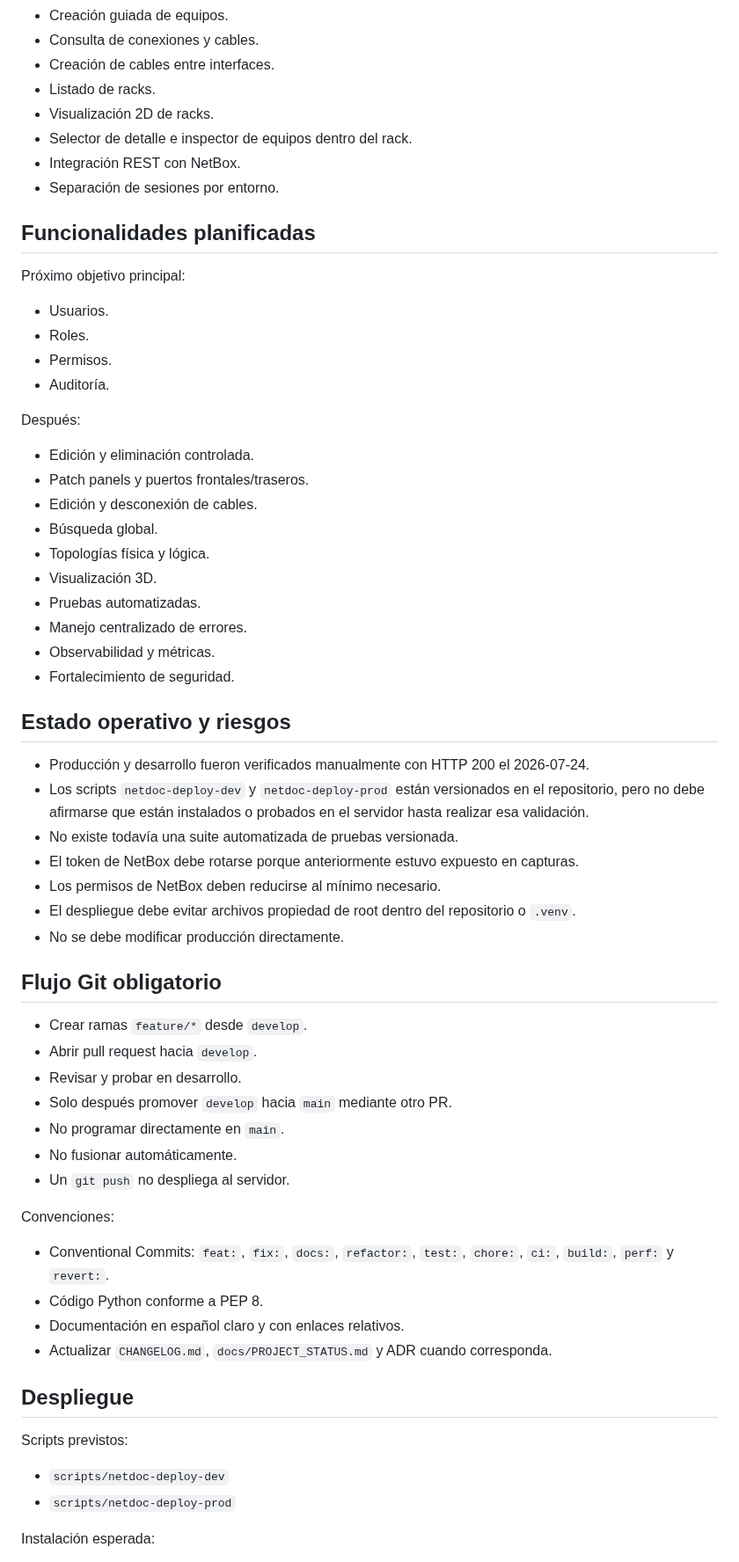
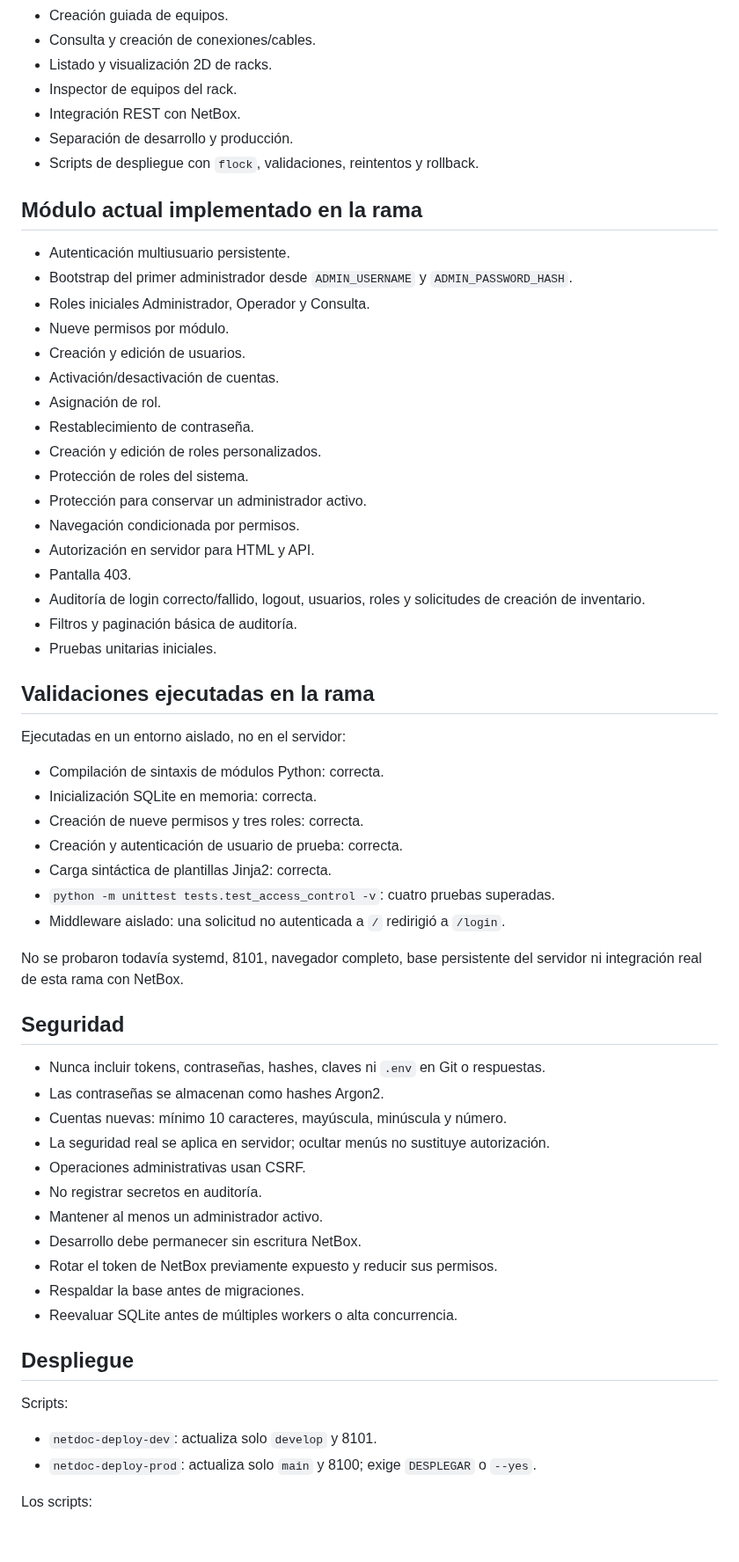
Before and after one commit to tito9903-byte/netdoc, a Markdown page: docs/AI_HANDOFF_PROMPT.md, the part around one of its changes. Shown at 88% size. Rendered like a GitHub page; blank space fills up the shorter version.

Commit message:
docs: refresh continuity prompt for access control work

```diff
--- a/docs/AI_HANDOFF_PROMPT.md
+++ b/docs/AI_HANDOFF_PROMPT.md
@@ -88,67 +142,65 @@ Estructura relevante:
 - Creación guiada de equipos.
-- Consulta de conexiones y cables.
-- Creación de cables entre interfaces.
-- Listado de racks.
-- Visualización 2D de racks.
-- Selector de detalle e inspector de equipos dentro del rack.
+- Consulta y creación de conexiones/cables.
+- Listado y visualización 2D de racks.
+- Inspector de equipos del rack.
 - Integración REST con NetBox.
-- Separación de sesiones por entorno.
+- Separación de desarrollo y producción.
+- Scripts de despliegue con `flock`, validaciones, reintentos y rollback.
 
-## Funcionalidades planificadas
+## Módulo actual implementado en la rama
 
-Próximo objetivo principal:
+- Autenticación multiusuario persistente.
+- Bootstrap del primer administrador desde `ADMIN_USERNAME` y `ADMIN_PASSWORD_HASH`.
+- Roles iniciales Administrador, Operador y Consulta.
+- Nueve permisos por módulo.
+- Creación y edición de usuarios.
+- Activación/desactivación de cuentas.
+- Asignación de rol.
+- Restablecimiento de contraseña.
+- Creación y edición de roles personalizados.
+- Protección de roles del sistema.
+- Protección para conservar un administrador activo.
+- Navegación condicionada por permisos.
+- Autorización en servidor para HTML y API.
+- Pantalla 403.
+- Auditoría de login correcto/fallido, logout, usuarios, roles y solicitudes de creación de inventario.
+- Filtros y paginación básica de auditoría.
+- Pruebas unitarias iniciales.
 
-- Usuarios.
-- Roles.
-- Permisos.
-- Auditoría.
+## Validaciones ejecutadas en la rama
 
-Después:
+Ejecutadas en un entorno aislado, no en el servidor:
 
-- Edición y eliminación controlada.
-- Patch panels y puertos frontales/traseros.
-- Edición y desconexión de cables.
-- Búsqueda global.
-- Topologías física y lógica.
-- Visualización 3D.
-- Pruebas automatizadas.
-- Manejo centralizado de errores.
-- Observabilidad y métricas.
-- Fortalecimiento de seguridad.
+- Compilación de sintaxis de módulos Python: correcta.
+- Inicialización SQLite en memoria: correcta.
+- Creación de nueve permisos y tres roles: correcta.
+- Creación y autenticación de usuario de prueba: correcta.
+- Carga sintáctica de plantillas Jinja2: correcta.
+- `python -m unittest tests.test_access_control -v`: cuatro pruebas superadas.
+- Middleware aislado: una solicitud no autenticada a `/` redirigió a `/login`.
 
-## Estado operativo y riesgos
+No se probaron todavía systemd, 8101, navegador completo, base persistente del servidor ni integración real de esta rama con NetBox.
 
-- Producción y desarrollo fueron verificados manualmente con HTTP 200 el 2026-07-24.
-- Los scripts `netdoc-deploy-dev` y `netdoc-deploy-prod` están versionados en el repositorio, pero no debe afirmarse que están instalados o probados en el servidor hasta realizar esa validación.
-- No existe todavía una suite automatizada de pruebas versionada.
-- El token de NetBox debe rotarse porque anteriormente estuvo expuesto en capturas.
-- Los permisos de NetBox deben reducirse al mínimo necesario.
-- El despliegue debe evitar archivos propiedad de root dentro del repositorio o `.venv`.
-- No se debe modificar producción directamente.
+## Seguridad
 
-## Flujo Git obligatorio
-
-- Crear ramas `feature/*` desde `develop`.
-- Abrir pull request hacia `develop`.
-- Revisar y probar en desarrollo.
-- Solo después promover `develop` hacia `main` mediante otro PR.
-- No programar directamente en `main`.
-- No fusionar automáticamente.
-- Un `git push` no despliega al servidor.
-
-Convenciones:
-
-- Conventional Commits: `feat:`, `fix:`, `docs:`, `refactor:`, `test:`, `chore:`, `ci:`, `build:`, `perf:` y `revert:`.
-- Código Python conforme a PEP 8.
-- Documentación en español claro y con enlaces relativos.
-- Actualizar `CHANGELOG.md`, `docs/PROJECT_STATUS.md` y ADR cuando corresponda.
+- Nunca incluir tokens, contraseñas, hashes, claves ni `.env` en Git o respuestas.
+- Las contraseñas se almacenan como hashes Argon2.
+- Cuentas nuevas: mínimo 10 caracteres, mayúscula, minúscula y número.
+- La seguridad real se aplica en servidor; ocultar menús no sustituye autorización.
+- Operaciones administrativas usan CSRF.
+- No registrar secretos en auditoría.
+- Mantener al menos un administrador activo.
+- Desarrollo debe permanecer sin escritura NetBox.
+- Rotar el token de NetBox previamente expuesto y reducir sus permisos.
+- Respaldar la base antes de migraciones.
+- Reevaluar SQLite antes de múltiples workers o alta concurrencia.
 
 ## Despliegue
 
-Scripts previstos:
+Scripts:
 
-- `scripts/netdoc-deploy-dev`
-- `scripts/netdoc-deploy-prod`
+- `netdoc-deploy-dev`: actualiza solo `develop` y 8101.
+- `netdoc-deploy-prod`: actualiza solo `main` y 8100; exige `DESPLEGAR` o `--yes`.
 
-Instalación esperada:
+Los scripts:
 
```
Also changed, not shown: other parts of docs/AI_HANDOFF_PROMPT.md (+129 -80 lines).
